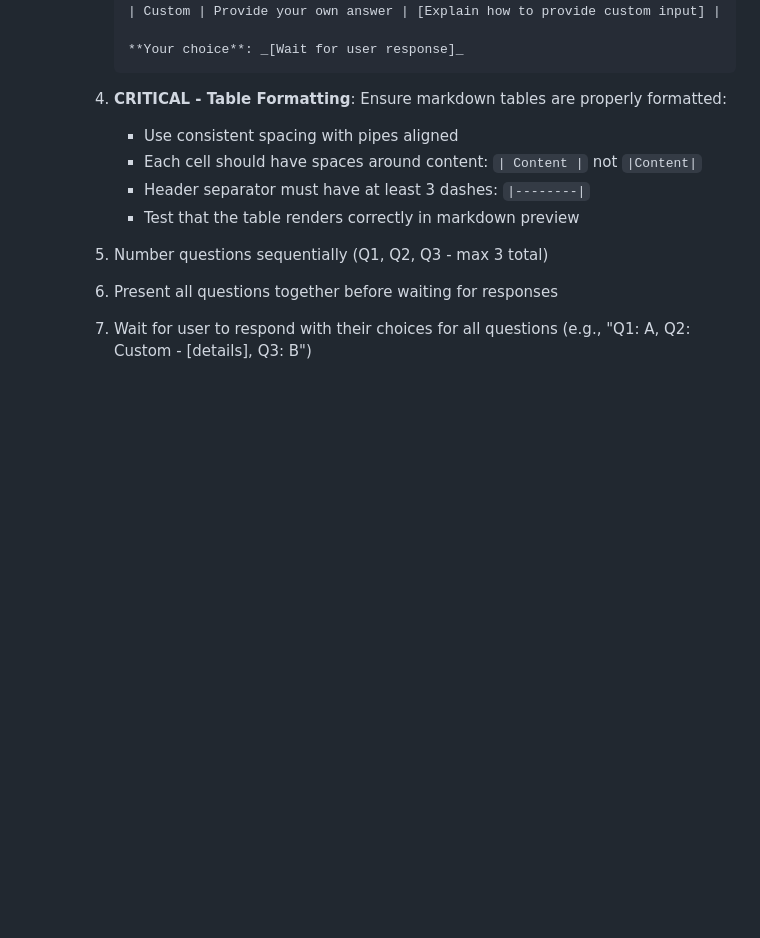
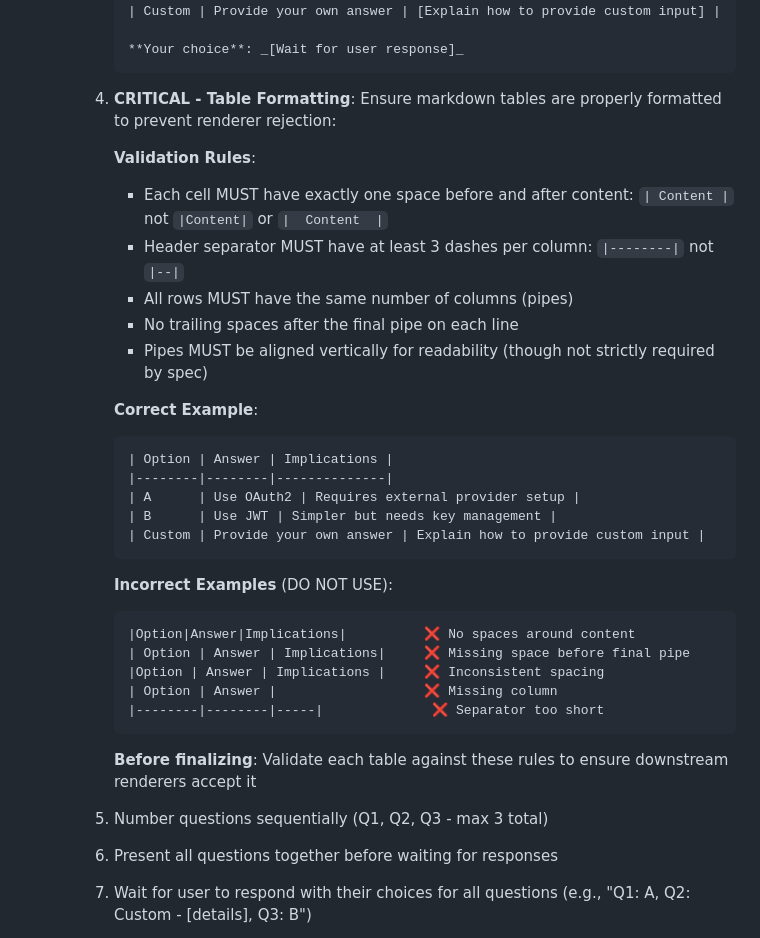
Before and after one commit to Laparo/aither, a Markdown page: .kilocode/workflows/speckit.specify.md, the part around the change. Rendered like a GitHub page; blank space fills up the shorter version.

Commit message:
docs: add strict markdown table formatting validation
- Add explicit validation rules for table formatting in all workflows
- Include correct and incorrect examples to prevent malformed tables
- Ensure consistent spacing: exactly one space before/after content
- Require minimum 3 dashes in header separators
- Validate column count consistency across all rows
- Prevent trailing spaces that cause renderer rejection

````diff
--- a/.kilocode/workflows/speckit.specify.md
+++ b/.kilocode/workflows/speckit.specify.md
@@ -177,11 +177,34 @@ Given that feature description, do this:
            **Your choice**: _[Wait for user response]_
            ```
 
-        4. **CRITICAL - Table Formatting**: Ensure markdown tables are properly formatted:
-           - Use consistent spacing with pipes aligned
-           - Each cell should have spaces around content: `| Content |` not `|Content|`
-           - Header separator must have at least 3 dashes: `|--------|`
-           - Test that the table renders correctly in markdown preview
+        4. **CRITICAL - Table Formatting**: Ensure markdown tables are properly formatted to prevent renderer rejection:
+
+           **Validation Rules**:
+           - Each cell MUST have exactly one space before and after content: `| Content |` not `|Content|` or `|  Content  |`
+           - Header separator MUST have at least 3 dashes per column: `|--------|` not `|--|`
+           - All rows MUST have the same number of columns (pipes)
+           - No trailing spaces after the final pipe on each line
+           - Pipes MUST be aligned vertically for readability (though not strictly required by spec)
+
+           **Correct Example**:
+           ```markdown
+           | Option | Answer | Implications |
+           |--------|--------|--------------|
+           | A      | Use OAuth2 | Requires external provider setup |
+           | B      | Use JWT | Simpler but needs key management |
+           | Custom | Provide your own answer | Explain how to provide custom input |
+           ```
+
+           **Incorrect Examples** (DO NOT USE):
+           ```markdown
+           |Option|Answer|Implications|          ❌ No spaces around content
+           | Option | Answer | Implications|     ❌ Missing space before final pipe
+           |Option | Answer | Implications |     ❌ Inconsistent spacing
+           | Option | Answer |                   ❌ Missing column
+           |--------|--------|-----|              ❌ Separator too short
+           ```
+
+           **Before finalizing**: Validate each table against these rules to ensure downstream renderers accept it
         5. Number questions sequentially (Q1, Q2, Q3 - max 3 total)
         6. Present all questions together before waiting for responses
         7. Wait for user to respond with their choices for all questions (e.g., "Q1: A, Q2: Custom - [details], Q3: B")
````
Also changed, not shown: .kilocode/workflows/speckit.analyze.md (+6 -0 lines), .kilocode/workflows/speckit.clarify.md (+7 -1 lines).
